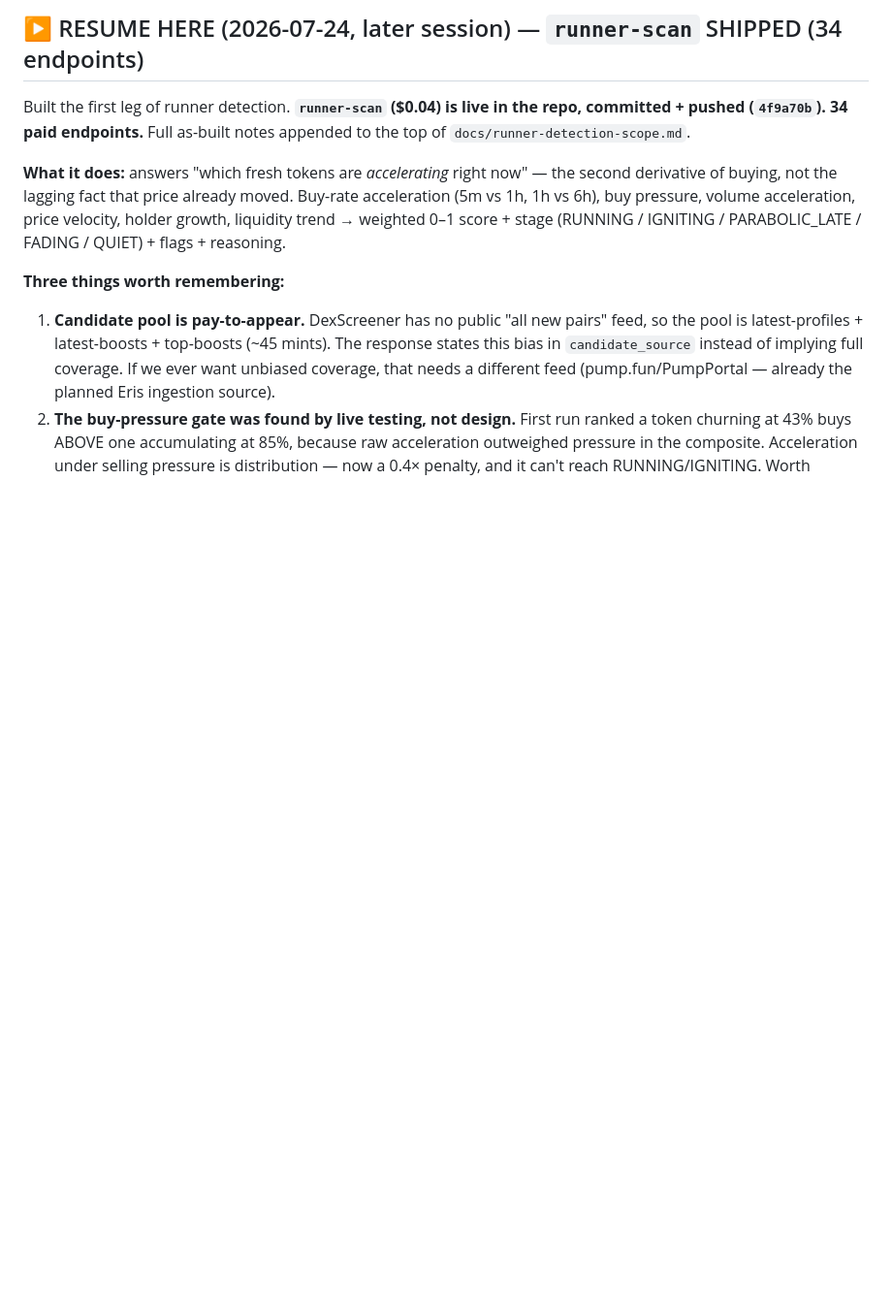
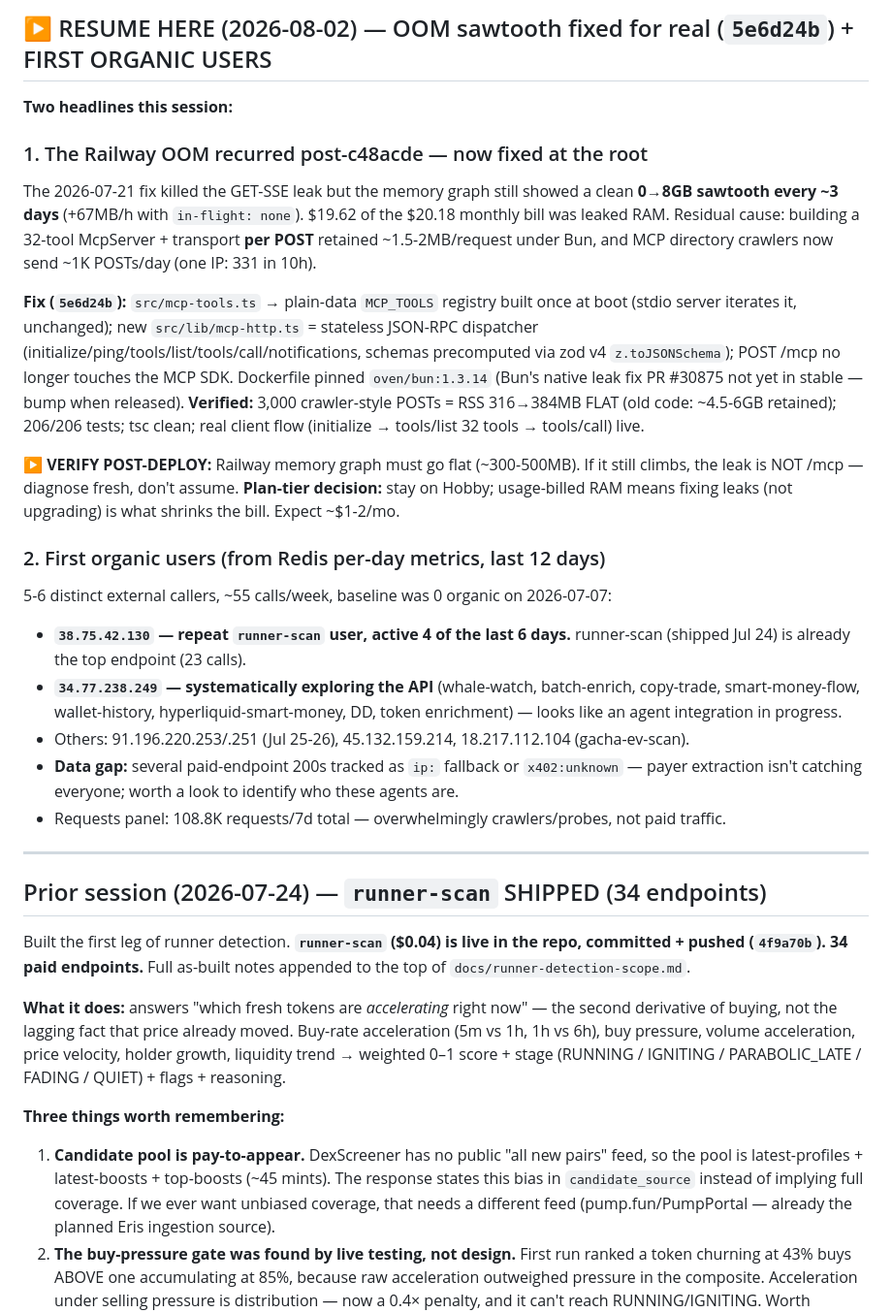
Before and after one commit to 0xSardius/solenrich, a Markdown page: docs/CHECKPOINT.md, the part around one of its changes. Shown at 97% size. Drawn GitHub-style; blank space fills up the shorter version.

Commit message:
docs: checkpoint — OOM dispatcher fix shipped (5e6d24b), first organic users measured

```diff
--- a/docs/CHECKPOINT.md
+++ b/docs/CHECKPOINT.md
@@ -5,5 +5,43 @@
 
-## ▶️ RESUME HERE (2026-07-24, later session) — `runner-scan` SHIPPED (34 endpoints)
+## ▶️ RESUME HERE (2026-08-02) — OOM sawtooth fixed for real (`5e6d24b`) + FIRST ORGANIC USERS
+
+**Two headlines this session:**
+
+### 1. The Railway OOM recurred post-c48acde — now fixed at the root
+
+The 2026-07-21 fix killed the GET-SSE leak but the memory graph still showed a clean **0→8GB
+sawtooth every ~3 days** (+67MB/h with `in-flight: none`). $19.62 of the $20.18 monthly bill was
+leaked RAM. Residual cause: building a 32-tool McpServer + transport **per POST** retained
+~1.5-2MB/request under Bun, and MCP directory crawlers now send ~1K POSTs/day (one IP: 331 in 10h).
+
+**Fix (`5e6d24b`):** `src/mcp-tools.ts` → plain-data `MCP_TOOLS` registry built once at boot
+(stdio server iterates it, unchanged); new `src/lib/mcp-http.ts` = stateless JSON-RPC dispatcher
+(initialize/ping/tools/list/tools/call/notifications, schemas precomputed via zod v4
+`z.toJSONSchema`); POST /mcp no longer touches the MCP SDK. Dockerfile pinned `oven/bun:1.3.14`
+(Bun's native leak fix PR #30875 not yet in stable — bump when released).
+**Verified:** 3,000 crawler-style POSTs = RSS 316→384MB FLAT (old code: ~4.5-6GB retained);
+206/206 tests; tsc clean; real client flow (initialize → tools/list 32 tools → tools/call) live.
+
+**▶️ VERIFY POST-DEPLOY:** Railway memory graph must go flat (~300-500MB). If it still climbs,
+the leak is NOT /mcp — diagnose fresh, don't assume. **Plan-tier decision:** stay on Hobby;
+usage-billed RAM means fixing leaks (not upgrading) is what shrinks the bill. Expect ~$1-2/mo.
+
+### 2. First organic users (from Redis per-day metrics, last 12 days)
+
+5-6 distinct external callers, ~55 calls/week, baseline was 0 organic on 2026-07-07:
+- **`38.75.42.130` — repeat `runner-scan` user, active 4 of the last 6 days.** runner-scan
+  (shipped Jul 24) is already the top endpoint (23 calls).
+- **`34.77.238.249` — systematically exploring the API** (whale-watch, batch-enrich, copy-trade,
+  smart-money-flow, wallet-history, hyperliquid-smart-money, DD, token enrichment) — looks like
+  an agent integration in progress.
+- Others: 91.196.220.253/.251 (Jul 25-26), 45.132.159.214, 18.217.112.104 (gacha-ev-scan).
+- **Data gap:** several paid-endpoint 200s tracked as `ip:` fallback or `x402:unknown` — payer
+  extraction isn't catching everyone; worth a look to identify who these agents are.
+- Requests panel: 108.8K requests/7d total — overwhelmingly crawlers/probes, not paid traffic.
+
+---
+
+## Prior session (2026-07-24) — `runner-scan` SHIPPED (34 endpoints)
 
 Built the first leg of runner detection. **`runner-scan` ($0.04) is live in the repo, committed +
 pushed (`4f9a70b`). 34 paid endpoints.** Full as-built notes appended to the top of
```
Also changed, not shown: other parts of docs/CHECKPOINT.md (+1 -1 lines).
